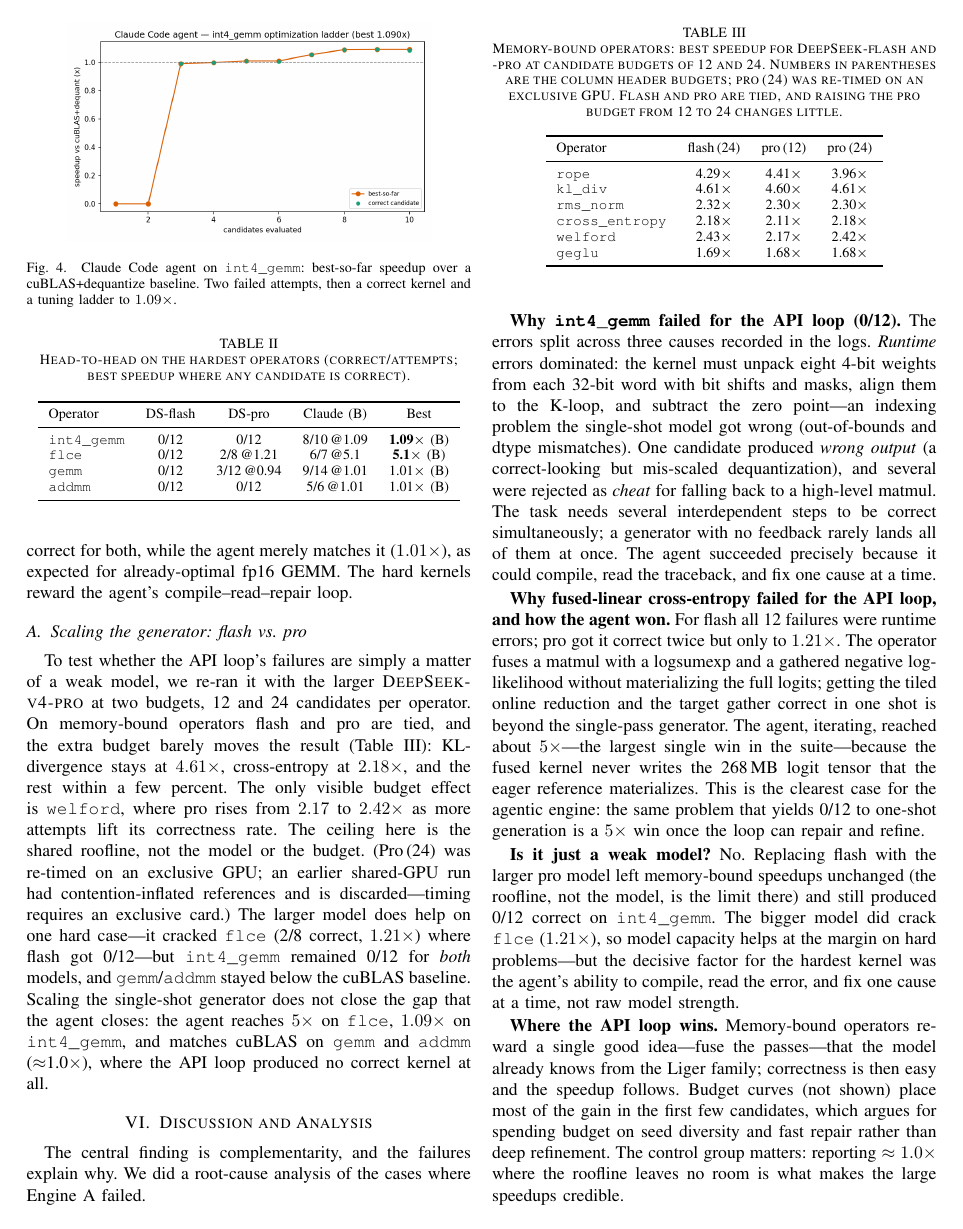
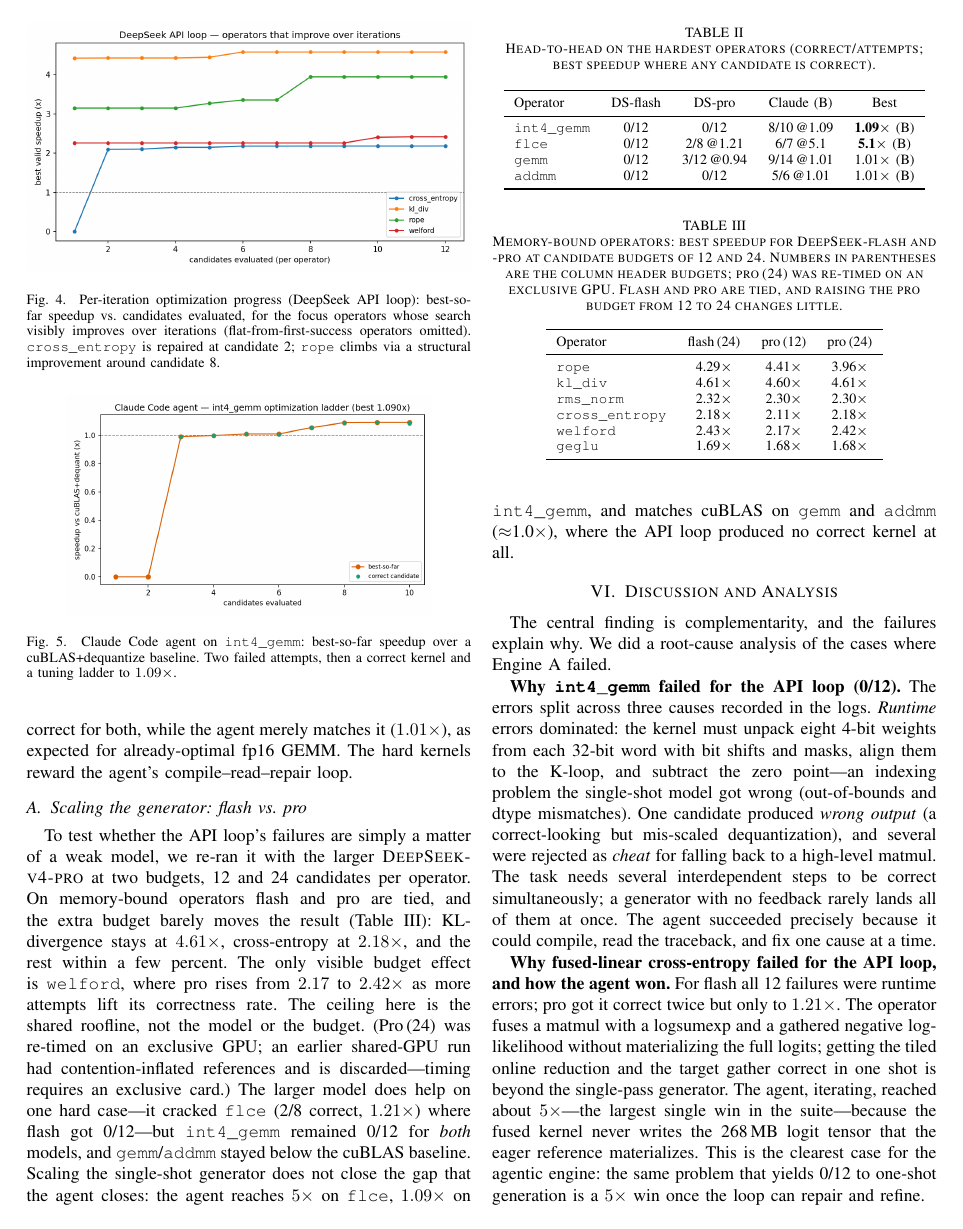
Before and after one commit to abattada/Tree-Harness-Kernel-Optimization, a LaTeX paper (report/REPORT.tex): page 4 of 10. Compiled offline with pdfLaTeX; a missing font is replaced by an installed copy or a similar font; a LaTeX package or settings file that is missing is left out.

Commit message:
docs: update

```diff
--- a/report/REPORT.tex
+++ b/report/REPORT.tex
@@ -253,6 +253,17 @@ on 14 operators, 74\% were correct and 43\% of operators cleared $1.2\times$
   \label{fig:dsbar}
 \end{figure}
 
+\begin{figure}[t]
+  \centering
+  \includegraphics[width=\columnwidth]{figures/budget_curves.png}
+  \caption{Per-iteration optimization progress (DeepSeek API loop): best-so-far
+  speedup vs.\ candidates evaluated, for the focus operators whose search visibly
+  improves over iterations (flat-from-first-success operators omitted).
+  \texttt{cross\_entropy} is repaired at candidate~2; \texttt{rope} climbs via a
+  structural improvement around candidate~8.}
+  \label{fig:budget}
+\end{figure}
+
 \begin{table}[t]
   \centering \footnotesize
   \caption{DeepSeek API-loop totals (14 operators).}
@@ -399,6 +410,3 @@ strength.
 
 \textbf{Where the API loop wins.} Memory-bound operators reward a single good
 idea---fuse the passes---that the model already knows from the Liger family;
-correctness is then easy and the speedup follows. Budget curves (not shown) place
-most of the gain in the first few candidates, which argues for spending budget on
-seed diversity and fast repair rather than deep refinement. The control group
```
Also changed, not shown: report/REPORT.pdf, report/figures/budget_curves.png, report/figures/v2-9f40733abb0eca26861236f03af7d7c8_720w.png (added), report/REPORT.tex (4 more changed lines), 5 other files.
